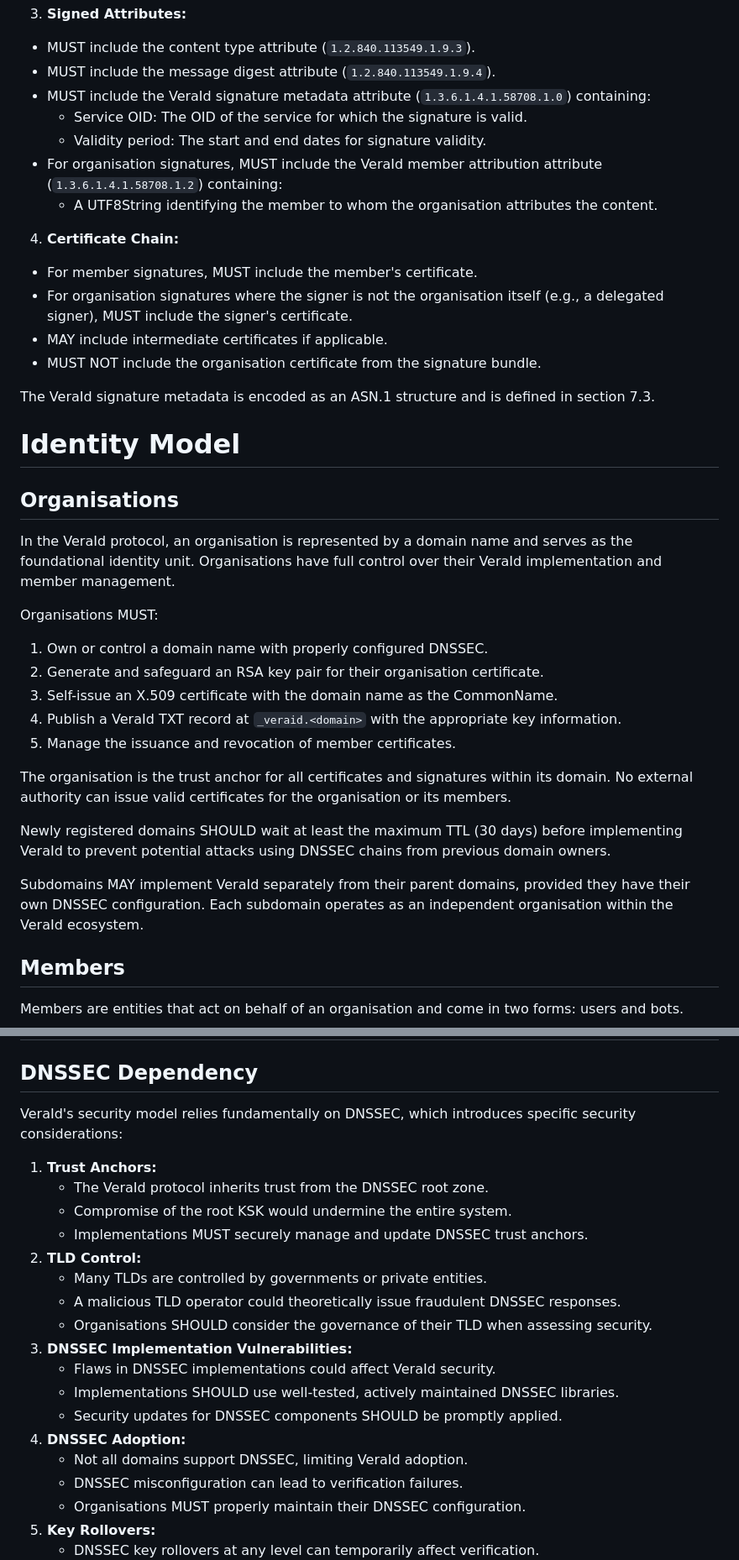
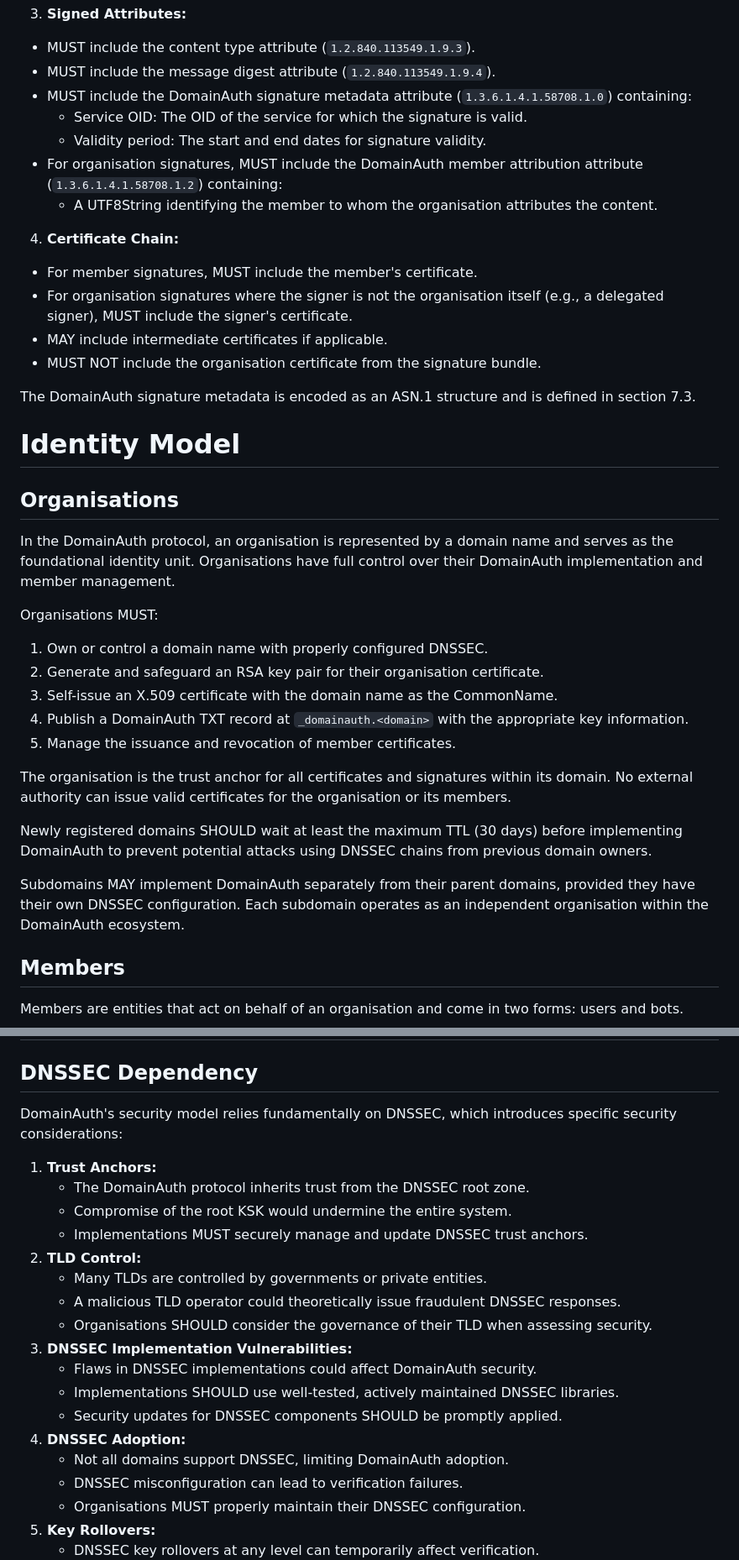
Before and after one commit to CheVeraId/domainauth-spec, a Markdown page: draft-narea-domainauth.md, 2 parts joined by grey strips. Shown: that part at 84% size. Drawn GitHub-style.

```diff
--- a/draft-narea-domainauth.md
+++ b/draft-narea-domainauth.md
@@ -421,10 +421,10 @@ VeraId signatures use the Cryptographic Message Syntax (CMS) as defined in RFC 5
 3. **Signed Attributes:**
   - MUST include the content type attribute (`1.2.840.113549.1.9.3`).
   - MUST include the message digest attribute (`1.2.840.113549.1.9.4`).
-  - MUST include the VeraId signature metadata attribute (`1.3.6.1.4.1.58708.1.0`) containing:
+  - MUST include the DomainAuth signature metadata attribute (`1.3.6.1.4.1.58708.1.0`) containing:
     - Service OID: The OID of the service for which the signature is valid.
     - Validity period: The start and end dates for signature validity.
-  - For organisation signatures, MUST include the VeraId member attribution attribute (`1.3.6.1.4.1.58708.1.2`) containing:
+  - For organisation signatures, MUST include the DomainAuth member attribution attribute (`1.3.6.1.4.1.58708.1.2`) containing:
     - A UTF8String identifying the member to whom the organisation attributes the content.
 4. **Certificate Chain:**
   - For member signatures, MUST include the member's certificate.
@@ -432,27 +432,27 @@ VeraId signatures use the Cryptographic Message Syntax (CMS) as defined in RFC 5
   - MAY include intermediate certificates if applicable.
   - MUST NOT include the organisation certificate from the signature bundle.
 
-The VeraId signature metadata is encoded as an ASN.1 structure and is defined in section 7.3.
+The DomainAuth signature metadata is encoded as an ASN.1 structure and is defined in section 7.3.
 
 # Identity Model
 
 ## Organisations
 
-In the VeraId protocol, an organisation is represented by a domain name and serves as the foundational identity unit. Organisations have full control over their VeraId implementation and member management.
+In the DomainAuth protocol, an organisation is represented by a domain name and serves as the foundational identity unit. Organisations have full control over their DomainAuth implementation and member management.
 
 Organisations MUST:
 
 1. Own or control a domain name with properly configured DNSSEC.
 2. Generate and safeguard an RSA key pair for their organisation certificate.
 3. Self-issue an X.509 certificate with the domain name as the CommonName.
-4. Publish a VeraId TXT record at `_veraid.<domain>` with the appropriate key information.
+4. Publish a DomainAuth TXT record at `_domainauth.<domain>` with the appropriate key information.
 5. Manage the issuance and revocation of member certificates.
 
 The organisation is the trust anchor for all certificates and signatures within its domain. No external authority can issue valid certificates for the organisation or its members.
 
-Newly registered domains SHOULD wait at least the maximum TTL (30 days) before implementing VeraId to prevent potential attacks using DNSSEC chains from previous domain owners.
+Newly registered domains SHOULD wait at least the maximum TTL (30 days) before implementing DomainAuth to prevent potential attacks using DNSSEC chains from previous domain owners.
 
-Subdomains MAY implement VeraId separately from their parent domains, provided they have their own DNSSEC configuration. Each subdomain operates as an independent organisation within the VeraId ecosystem.
+Subdomains MAY implement DomainAuth separately from their parent domains, provided they have their own DNSSEC configuration. Each subdomain operates as an independent organisation within the DomainAuth ecosystem.
 
 ## Members
 
@@ -945,10 +945,10 @@ Developers integrating VeraId into their applications must decide whether to use
 
 ## DNSSEC Dependency
 
-VeraId's security model relies fundamentally on DNSSEC, which introduces specific security considerations:
+DomainAuth's security model relies fundamentally on DNSSEC, which introduces specific security considerations:
 
 1. **Trust Anchors:**
-   - The VeraId protocol inherits trust from the DNSSEC root zone.
+   - The DomainAuth protocol inherits trust from the DNSSEC root zone.
    - Compromise of the root KSK would undermine the entire system.
    - Implementations MUST securely manage and update DNSSEC trust anchors.
 2. **TLD Control:**
@@ -956,11 +956,11 @@ VeraId's security model relies fundamentally on DNSSEC, which introduces specifi
    - A malicious TLD operator could theoretically issue fraudulent DNSSEC responses.
    - Organisations SHOULD consider the governance of their TLD when assessing security.
 3. **DNSSEC Implementation Vulnerabilities:**
-   - Flaws in DNSSEC implementations could affect VeraId security.
+   - Flaws in DNSSEC implementations could affect DomainAuth security.
    - Implementations SHOULD use well-tested, actively maintained DNSSEC libraries.
    - Security updates for DNSSEC components SHOULD be promptly applied.
 4. **DNSSEC Adoption:**
-   - Not all domains support DNSSEC, limiting VeraId adoption.
+   - Not all domains support DNSSEC, limiting DomainAuth adoption.
    - DNSSEC misconfiguration can lead to verification failures.
    - Organisations MUST properly maintain their DNSSEC configuration.
 5. **Key Rollovers:**
```
Also changed, not shown: other parts of draft-narea-domainauth.md (+91 -91 lines).
